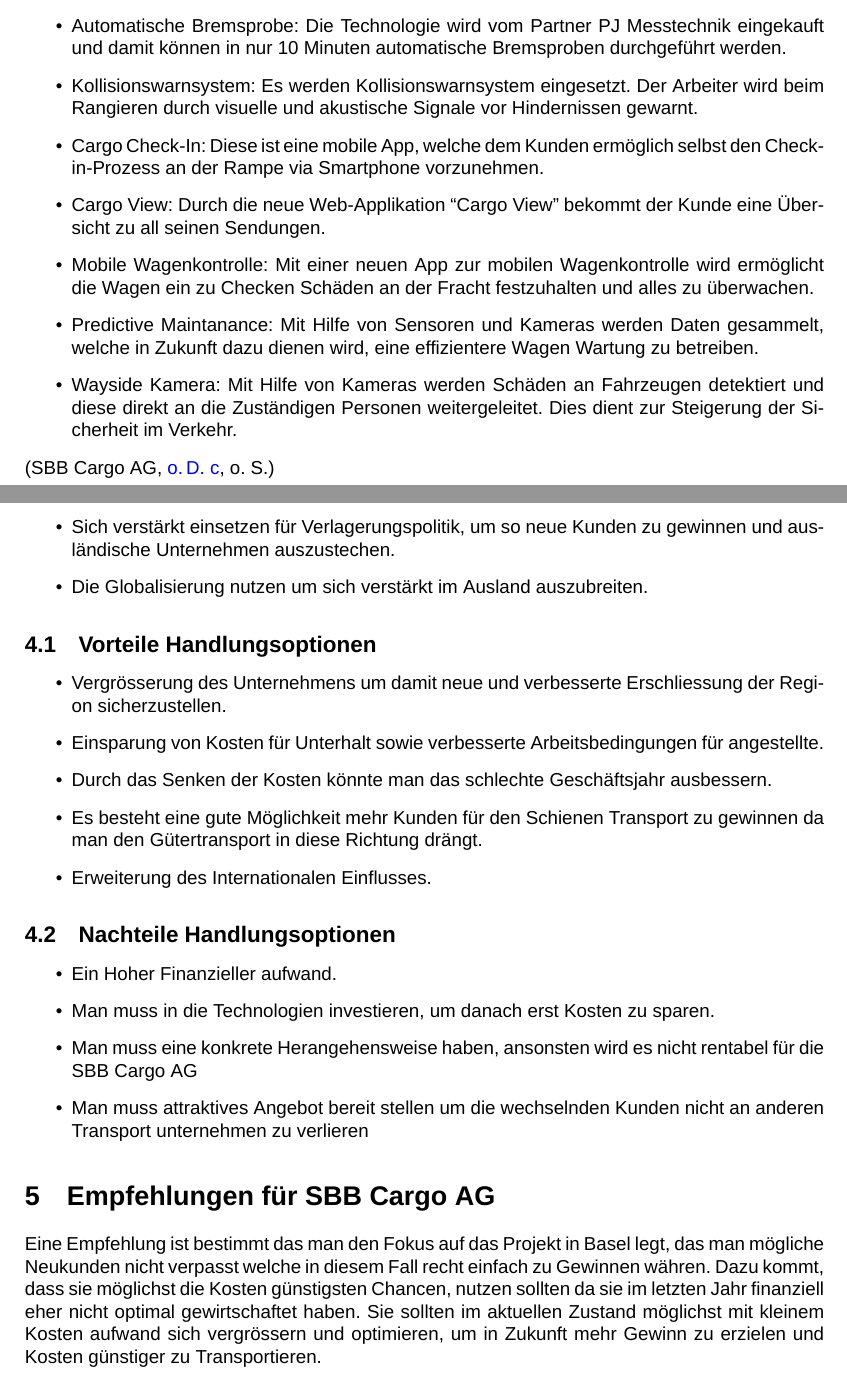
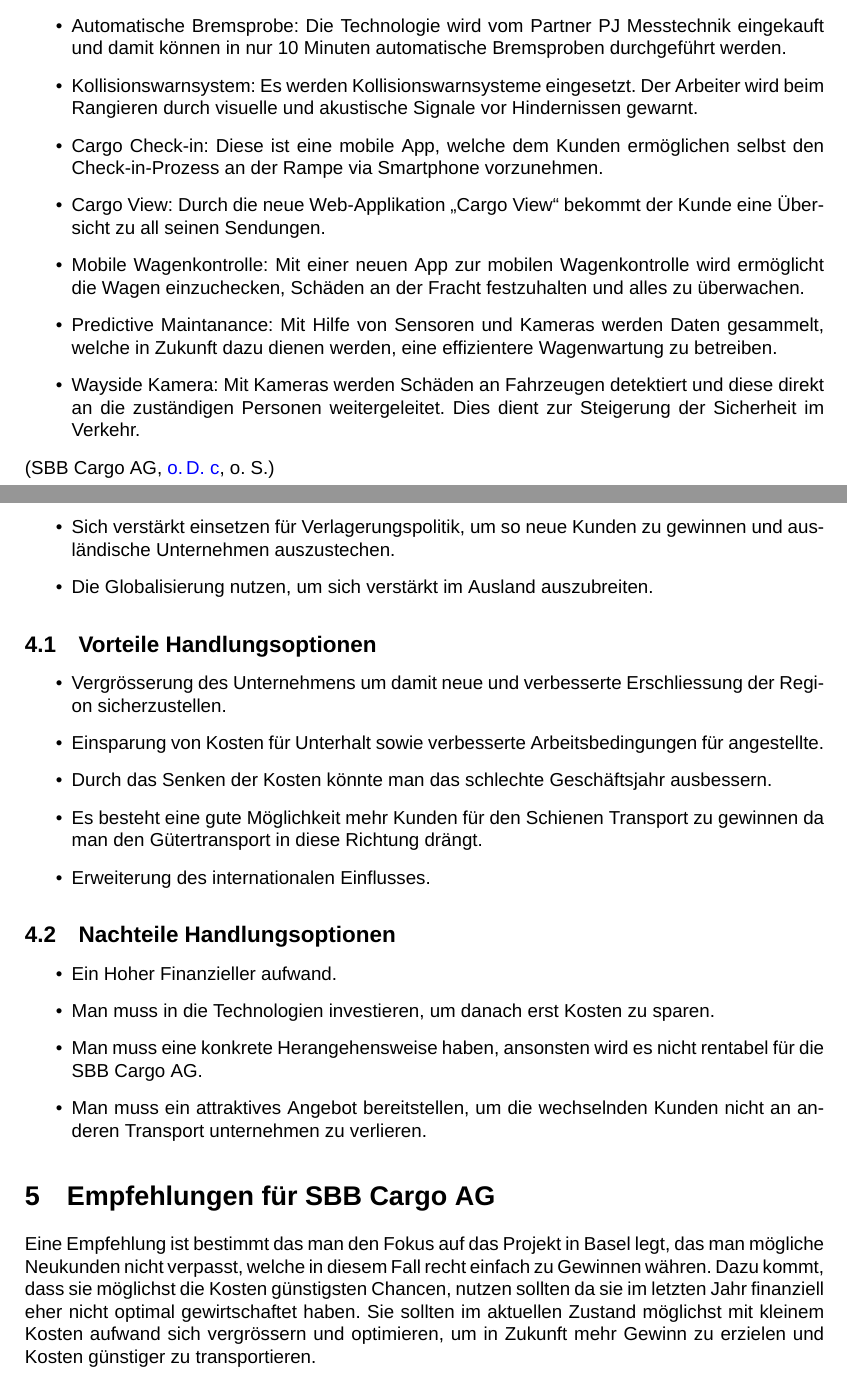
Before and after one commit to Wenish/transferarbeit-bpq, a LaTeX paper (main.tex): two parts of pages 5 and 8 of 11, joined at a grey line, cut so that both start at the same text. Compiled offline with XeLaTeX; a missing font is replaced by an installed copy or a similar font.

Commit message:
grammer check

```diff
--- a/main.tex
+++ b/main.tex
@@ -171,12 +171,12 @@
 \begin{itemize}
     \item Automatische Kupplung: Seit 2019 sind Loks mit automatischen Kupplungen im Betrieb.
     \item Automatische Bremsprobe: Die Technologie wird vom Partner PJ Messtechnik eingekauft und damit können in nur 10 Minuten automatische Bremsproben durchgeführt werden.
-    \item Kollisionswarnsystem: Es werden Kollisionswarnsystem eingesetzt. Der Arbeiter wird beim Rangieren durch visuelle und akustische Signale vor Hindernissen gewarnt.
-    \item Cargo Check-In: Diese ist eine mobile App, welche dem Kunden ermöglich selbst den Check-in-Prozess an der Rampe via Smartphone vorzunehmen.
-    \item Cargo View: Durch die neue Web-Applikation “Cargo View” bekommt der Kunde eine Übersicht zu all seinen Sendungen.
-    \item Mobile Wagenkontrolle: Mit einer neuen App zur mobilen Wagenkontrolle wird ermöglicht die Wagen ein zu Checken Schäden an der Fracht festzuhalten und alles zu überwachen.
-    \item Predictive Maintanance: Mit Hilfe von Sensoren und Kameras werden Daten gesammelt, welche in Zukunft dazu dienen wird, eine effizientere Wagen Wartung zu betreiben.
-    \item Wayside Kamera: Mit Hilfe von Kameras werden Schäden an Fahrzeugen detektiert und diese direkt an die Zuständigen Personen weitergeleitet. Dies dient zur Steigerung der Sicherheit im Verkehr.
+    \item Kollisionswarnsystem: Es werden Kollisionswarnsysteme eingesetzt. Der Arbeiter wird beim Rangieren durch visuelle und akustische Signale vor Hindernissen gewarnt.
+    \item Cargo Check-in: Diese ist eine mobile App, welche dem Kunden ermöglichen selbst den Check-in-Prozess an der Rampe via Smartphone vorzunehmen.
+    \item Cargo View: Durch die neue Web-Applikation „Cargo View“ bekommt der Kunde eine Übersicht zu all seinen Sendungen.
+    \item Mobile Wagenkontrolle: Mit einer neuen App zur mobilen Wagenkontrolle wird ermöglicht die Wagen einzuchecken, Schäden an der Fracht festzuhalten und alles zu überwachen.
+    \item Predictive Maintanance: Mit Hilfe von Sensoren und Kameras werden Daten gesammelt, welche in Zukunft dazu dienen werden, eine effizientere Wagenwartung zu betreiben.
+    \item Wayside Kamera: Mit Kameras werden Schäden an Fahrzeugen detektiert und diese direkt an die zuständigen Personen weitergeleitet. Dies dient zur Steigerung der Sicherheit im Verkehr.
 \end{itemize}
 \parencite[o. S.]{innovation}
 % Quelle: https://sbbcargo.pageflow.io/innovation - 127546
@@ -284,7 +284,7 @@
     \item Neue Technologien einsetzen, um betrieb zu optimieren und so Kosten einzusparen und die grossen Verluste zu verkleinern.
     \item Den Transport optimieren, damit sie einen günstigeren Transport anbieten können.
     \item Sich verstärkt einsetzen für Verlagerungspolitik, um so neue Kunden zu gewinnen und ausländische Unternehmen auszustechen.
-    \item Die Globalisierung nutzen um sich verstärkt im Ausland auszubreiten.
+    \item Die Globalisierung nutzen, um sich verstärkt im Ausland auszubreiten.
 \end{itemize}
 
 \subsection{Vorteile Handlungsoptionen}
@@ -293,22 +293,22 @@
     \item Einsparung von Kosten für Unterhalt sowie verbesserte Arbeitsbedingungen für angestellte.
     \item Durch das Senken der Kosten könnte man das schlechte Geschäftsjahr ausbessern.
     \item Es besteht eine gute Möglichkeit mehr Kunden für den Schienen Transport zu gewinnen da man den Gütertransport in diese Richtung drängt.
-    \item Erweiterung des Internationalen Einflusses.
+    \item Erweiterung des internationalen Einflusses.
 \end{itemize}
 
 \subsection{Nachteile Handlungsoptionen}
 \begin{itemize}
     \item Ein Hoher Finanzieller aufwand.
     \item Man muss in die Technologien investieren, um danach erst Kosten zu sparen.
-    \item Man muss eine konkrete Herangehensweise haben, ansonsten wird es nicht rentabel für die SBB Cargo AG
-    \item Man muss attraktives Angebot bereit stellen um die wechselnden Kunden nicht an anderen Transport unternehmen zu verlieren
+    \item Man muss eine konkrete Herangehensweise haben, ansonsten wird es nicht rentabel für die SBB Cargo AG.
+    \item Man muss ein attraktives Angebot bereitstellen, um die wechselnden Kunden nicht an anderen Transport unternehmen zu verlieren.
 \end{itemize}
 
 \section{Empfehlungen für SBB Cargo AG}
 
-Eine Empfehlung ist bestimmt das man den Fokus auf das Projekt in Basel legt, das man mögliche Neukunden nicht verpasst welche in diesem Fall recht einfach zu Gewinnen währen.
+Eine Empfehlung ist bestimmt das man den Fokus auf das Projekt in Basel legt, das man mögliche Neukunden nicht verpasst, welche in diesem Fall recht einfach zu Gewinnen währen.
 Dazu kommt, dass sie möglichst die Kosten günstigsten Chancen, nutzen sollten da sie im letzten Jahr finanziell eher nicht optimal gewirtschaftet haben.
-Sie sollten im aktuellen Zustand möglichst mit kleinem Kosten aufwand sich vergrössern und optimieren, um in Zukunft mehr Gewinn zu erzielen und Kosten günstiger zu Transportieren.
+Sie sollten im aktuellen Zustand möglichst mit kleinem Kosten aufwand sich vergrössern und optimieren, um in Zukunft mehr Gewinn zu erzielen und Kosten günstiger zu transportieren.
 
 \cleardoublepage
 \printbibliography[title={Literaturverzeichnis}]
```
Also changed, not shown: main.pdf, main.tex (34 more changed lines).
